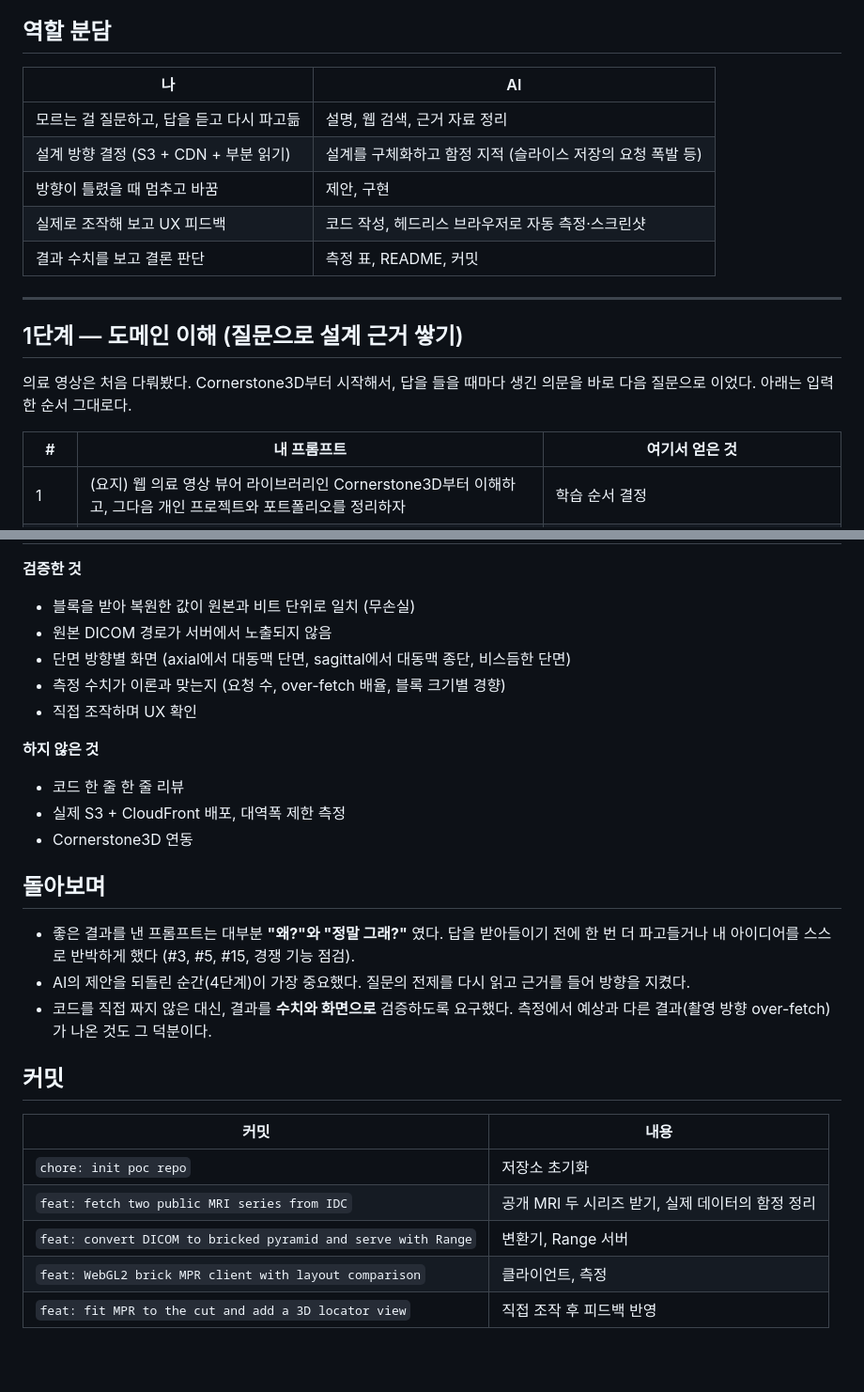
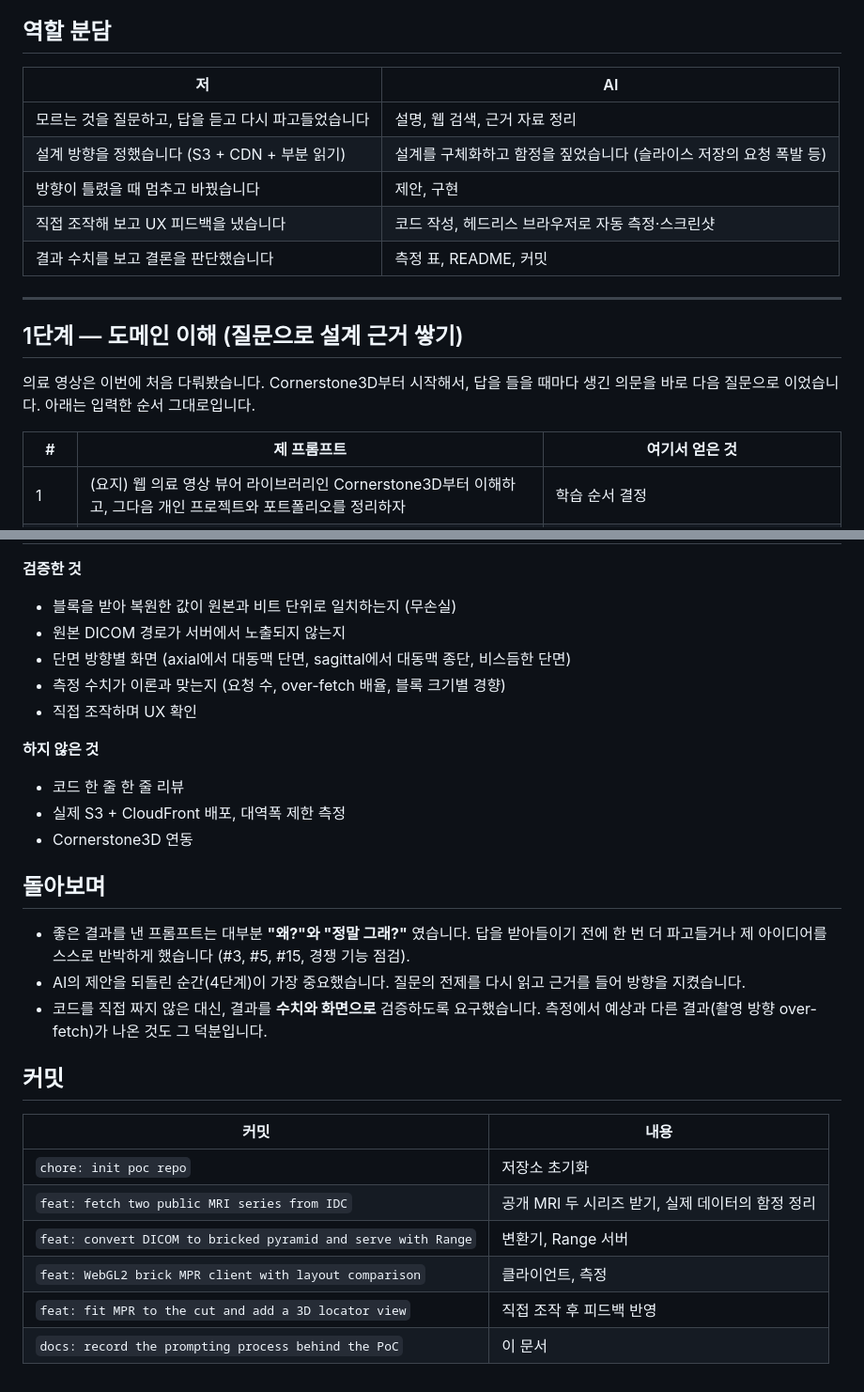
Before and after one commit to jjs9241/flonics-interview, a Markdown page: docs/PROMPTING.md, 2 parts joined by grey strips. Shown at 94% size. GitHub-like rendering; blank space fills up the shorter version.

```diff
--- a/docs/PROMPTING.md
+++ b/docs/PROMPTING.md
@@ -12,22 +12,22 @@
 
 ## 역할 분담
 
-| 나 | AI |
+| 저 | AI |
 |---|---|
-| 모르는 걸 질문하고, 답을 듣고 다시 파고듦 | 설명, 웹 검색, 근거 자료 정리 |
-| 설계 방향 결정 (S3 + CDN + 부분 읽기) | 설계를 구체화하고 함정 지적 (슬라이스 저장의 요청 폭발 등) |
-| 방향이 틀렸을 때 멈추고 바꿈 | 제안, 구현 |
-| 실제로 조작해 보고 UX 피드백 | 코드 작성, 헤드리스 브라우저로 자동 측정·스크린샷 |
-| 결과 수치를 보고 결론 판단 | 측정 표, README, 커밋 |
+| 모르는 것을 질문하고, 답을 듣고 다시 파고들었습니다 | 설명, 웹 검색, 근거 자료 정리 |
+| 설계 방향을 정했습니다 (S3 + CDN + 부분 읽기) | 설계를 구체화하고 함정을 짚었습니다 (슬라이스 저장의 요청 폭발 등) |
+| 방향이 틀렸을 때 멈추고 바꿨습니다 | 제안, 구현 |
+| 직접 조작해 보고 UX 피드백을 냈습니다 | 코드 작성, 헤드리스 브라우저로 자동 측정·스크린샷 |
+| 결과 수치를 보고 결론을 판단했습니다 | 측정 표, README, 커밋 |
 
 ---
 
 ## 1단계 — 도메인 이해 (질문으로 설계 근거 쌓기)
 
-의료 영상은 처음 다뤄봤다. Cornerstone3D부터 시작해서, 답을 들을 때마다 생긴
-의문을 바로 다음 질문으로 이었다. 아래는 입력한 순서 그대로다.
+의료 영상은 이번에 처음 다뤄봤습니다. Cornerstone3D부터 시작해서, 답을 들을 때마다 생긴
+의문을 바로 다음 질문으로 이었습니다. 아래는 입력한 순서 그대로입니다.
 
-| # | 내 프롬프트 | 여기서 얻은 것 |
+| # | 제 프롬프트 | 여기서 얻은 것 |
 |---|---|---|
 | 1 | (요지) 웹 의료 영상 뷰어 라이브러리인 Cornerstone3D부터 이해하고, 그다음 개인 프로젝트와 포트폴리오를 정리하자 | 학습 순서 결정 |
 | 2 | "코너스톤3d 도 내부적으로는 vtk.js 를 써서 만들어진거라는거지?" | 렌더링 계층 = vtk.js. 이전 회사의 VTK 경험과 직결 |
@@ -135,7 +135,7 @@ Chrome으로 단면 방향별 측정을 자동화했다. 측정에서 **예상
 
 **검증한 것**
-- 블록을 받아 복원한 값이 원본과 비트 단위로 일치 (무손실)
-- 원본 DICOM 경로가 서버에서 노출되지 않음
+- 블록을 받아 복원한 값이 원본과 비트 단위로 일치하는지 (무손실)
+- 원본 DICOM 경로가 서버에서 노출되지 않는지
 - 단면 방향별 화면 (axial에서 대동맥 단면, sagittal에서 대동맥 종단, 비스듬한 단면)
 - 측정 수치가 이론과 맞는지 (요청 수, over-fetch 배율, 블록 크기별 경향)
 - 직접 조작하며 UX 확인
@@ -147,12 +147,12 @@ Chrome으로 단면 방향별 측정을 자동화했다. 측정에서 **예상
 
 ## 돌아보며
 
-- 좋은 결과를 낸 프롬프트는 대부분 **"왜?"와 "정말 그래?"** 였다. 답을 받아들이기 전에
-  한 번 더 파고들거나 내 아이디어를 스스로 반박하게 했다 (#3, #5, #15, 경쟁 기능 점검).
-- AI의 제안을 되돌린 순간(4단계)이 가장 중요했다. 질문의 전제를 다시 읽고 근거를 들어
-  방향을 지켰다.
-- 코드를 직접 짜지 않은 대신, 결과를 **수치와 화면으로** 검증하도록 요구했다. 측정에서
-  예상과 다른 결과(촬영 방향 over-fetch)가 나온 것도 그 덕분이다.
+- 좋은 결과를 낸 프롬프트는 대부분 **"왜?"와 "정말 그래?"** 였습니다. 답을 받아들이기 전에
+  한 번 더 파고들거나 제 아이디어를 스스로 반박하게 했습니다 (#3, #5, #15, 경쟁 기능 점검).
+- AI의 제안을 되돌린 순간(4단계)이 가장 중요했습니다. 질문의 전제를 다시 읽고 근거를 들어
+  방향을 지켰습니다.
+- 코드를 직접 짜지 않은 대신, 결과를 **수치와 화면으로** 검증하도록 요구했습니다. 측정에서
+  예상과 다른 결과(촬영 방향 over-fetch)가 나온 것도 그 덕분입니다.
 
 ## 커밋
 
@@ -163,3 +163,4 @@ Chrome으로 단면 방향별 측정을 자동화했다. 측정에서 **예상
 | `feat: convert DICOM to bricked pyramid and serve with Range` | 변환기, Range 서버 |
 | `feat: WebGL2 brick MPR client with layout comparison` | 클라이언트, 측정 |
 | `feat: fit MPR to the cut and add a 3D locator view` | 직접 조작 후 피드백 반영 |
+| `docs: record the prompting process behind the PoC` | 이 문서 |
```
Also changed, not shown: other parts of docs/PROMPTING.md (+25 -25 lines).
